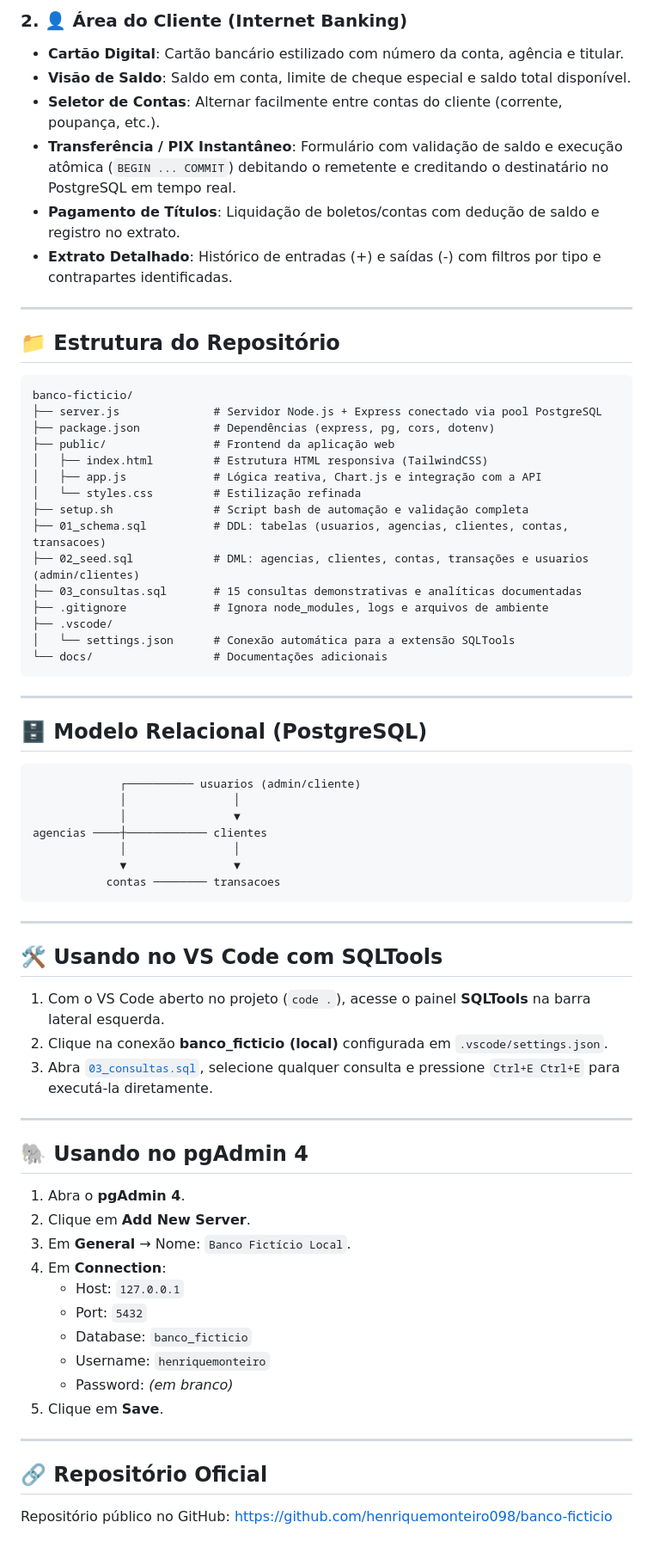
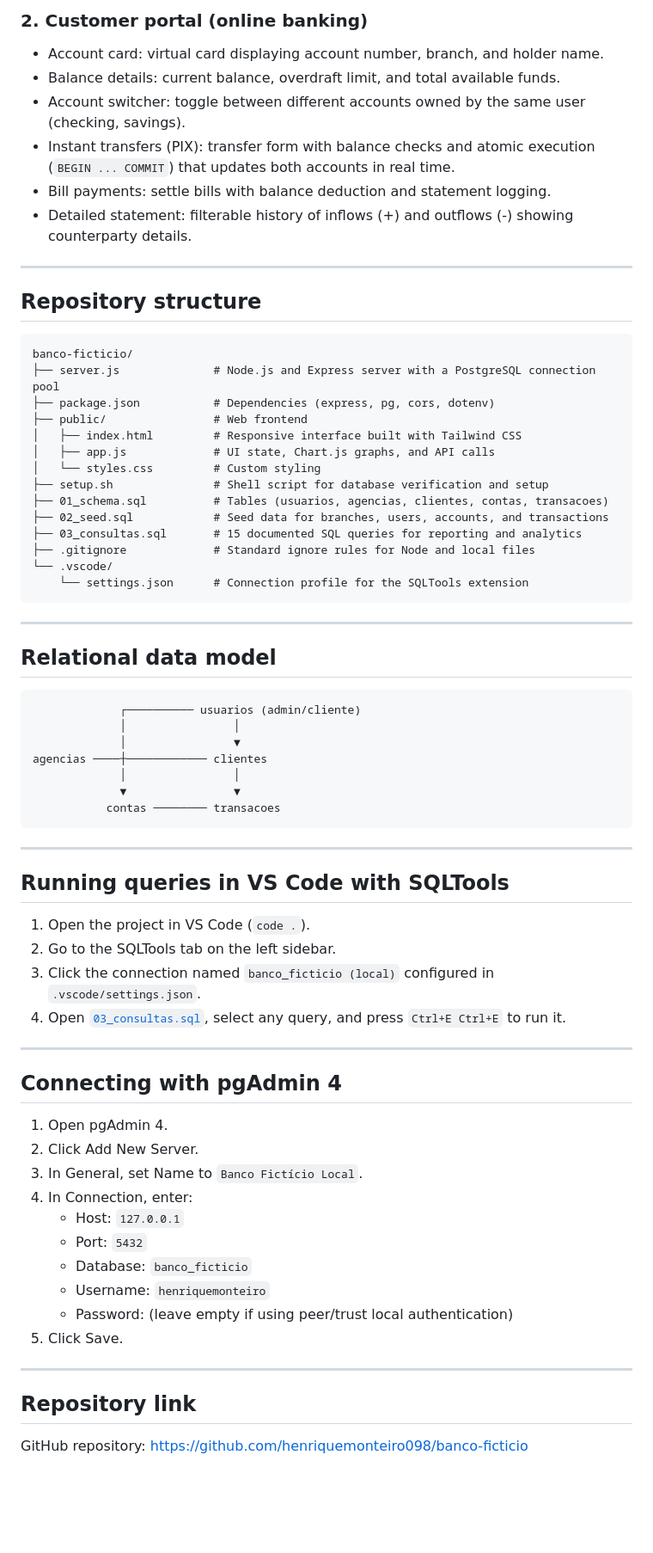
Before and after one commit to henriquemonteiro098/banco-ficticio, a Markdown page: README.md, the part around one of its changes. Shown at 86% size. GitHub-like rendering; blank space fills up the shorter version.

Commit message:
docs: update README to English with humanized tone

````diff
--- a/README.md
+++ b/README.md
@@ -60,37 +62,36 @@ A aplicação web possui duas áreas principais:
 
-### 2. 👤 Área do Cliente (Internet Banking)
-- **Cartão Digital**: Cartão bancário estilizado com número da conta, agência e titular.
-- **Visão de Saldo**: Saldo em conta, limite de cheque especial e saldo total disponível.
-- **Seletor de Contas**: Alternar facilmente entre contas do cliente (corrente, poupança, etc.).
-- **Transferência / PIX Instantâneo**: Formulário com validação de saldo e execução atômica (`BEGIN ... COMMIT`) debitando o remetente e creditando o destinatário no PostgreSQL em tempo real.
-- **Pagamento de Títulos**: Liquidação de boletos/contas com dedução de saldo e registro no extrato.
-- **Extrato Detalhado**: Histórico de entradas (+) e saídas (-) com filtros por tipo e contrapartes identificadas.
+### 2. Customer portal (online banking)
+- Account card: virtual card displaying account number, branch, and holder name.
+- Balance details: current balance, overdraft limit, and total available funds.
+- Account switcher: toggle between different accounts owned by the same user (checking, savings).
+- Instant transfers (PIX): transfer form with balance checks and atomic execution (`BEGIN ... COMMIT`) that updates both accounts in real time.
+- Bill payments: settle bills with balance deduction and statement logging.
+- Detailed statement: filterable history of inflows (+) and outflows (-) showing counterparty details.
 
 ---
 
-## 📁 Estrutura do Repositório
+## Repository structure
 
 ```
 banco-ficticio/
-├── server.js              # Servidor Node.js + Express conectado via pool PostgreSQL
-├── package.json           # Dependências (express, pg, cors, dotenv)
-├── public/                # Frontend da aplicação web
-│   ├── index.html         # Estrutura HTML responsiva (TailwindCSS)
-│   ├── app.js             # Lógica reativa, Chart.js e integração com a API
-│   └── styles.css         # Estilização refinada
-├── setup.sh               # Script bash de automação e validação completa
-├── 01_schema.sql          # DDL: tabelas (usuarios, agencias, clientes, contas, transacoes)
-├── 02_seed.sql            # DML: agencias, clientes, contas, transações e usuarios (admin/clientes)
-├── 03_consultas.sql       # 15 consultas demonstrativas e analíticas documentadas
-├── .gitignore             # Ignora node_modules, logs e arquivos de ambiente
-├── .vscode/
-│   └── settings.json      # Conexão automática para a extensão SQLTools
-└── docs/                  # Documentações adicionais
+├── server.js              # Node.js and Express server with a PostgreSQL connection pool
+├── package.json           # Dependencies (express, pg, cors, dotenv)
+├── public/                # Web frontend
+│   ├── index.html         # Responsive interface built with Tailwind CSS
+│   ├── app.js             # UI state, Chart.js graphs, and API calls
+│   └── styles.css         # Custom styling
+├── setup.sh               # Shell script for database verification and setup
+├── 01_schema.sql          # Tables (usuarios, agencias, clientes, contas, transacoes)
+├── 02_seed.sql            # Seed data for branches, users, accounts, and transactions
+├── 03_consultas.sql       # 15 documented SQL queries for reporting and analytics
+├── .gitignore             # Standard ignore rules for Node and local files
+└── .vscode/
+    └── settings.json      # Connection profile for the SQLTools extension
 ```
 
 ---
 
-## 🗄️ Modelo Relacional (PostgreSQL)
+## Relational data model
 
 ```
              ┌────────── usuarios (admin/cliente)
@@ -104,30 +105,31 @@ agencias ────┼──────────── clientes
 
 ---
 
-## 🛠️ Usando no VS Code com SQLTools
+## Running queries in VS Code with SQLTools
 
-1. Com o VS Code aberto no projeto (`code .`), acesse o painel **SQLTools** na barra lateral esquerda.
-2. Clique na conexão **banco_ficticio (local)** configurada em `.vscode/settings.json`.
-3. Abra [`03_consultas.sql`](./03_consultas.sql), selecione qualquer consulta e pressione `Ctrl+E Ctrl+E` para executá-la diretamente.
+1. Open the project in VS Code (`code .`).
+2. Go to the SQLTools tab on the left sidebar.
+3. Click the connection named `banco_ficticio (local)` configured in `.vscode/settings.json`.
+4. Open [`03_consultas.sql`](./03_consultas.sql), select any query, and press `Ctrl+E Ctrl+E` to run it.
 
 ---
 
-## 🐘 Usando no pgAdmin 4
+## Connecting with pgAdmin 4
 
-1. Abra o **pgAdmin 4**.
-2. Clique em **Add New Server**.
-3. Em **General** → Nome: `Banco Fictício Local`.
-4. Em **Connection**:
+1. Open pgAdmin 4.
+2. Click Add New Server.
+3. In General, set Name to `Banco Fictício Local`.
+4. In Connection, enter:
    - Host: `127.0.0.1`
    - Port: `5432`
    - Database: `banco_ficticio`
    - Username: `henriquemonteiro`
-   - Password: *(em branco)*
-5. Clique em **Save**.
+   - Password: (leave empty if using peer/trust local authentication)
+5. Click Save.
 
 ---
 
-## 🔗 Repositório Oficial
+## Repository link
 
-Repositório público no GitHub:
+GitHub repository:
 [https://github.com/henriquemonteiro098/banco-ficticio](https://github.com/henriquemonteiro098/banco-ficticio)
````
Also changed, not shown: other parts of README.md (+33 -31 lines).
